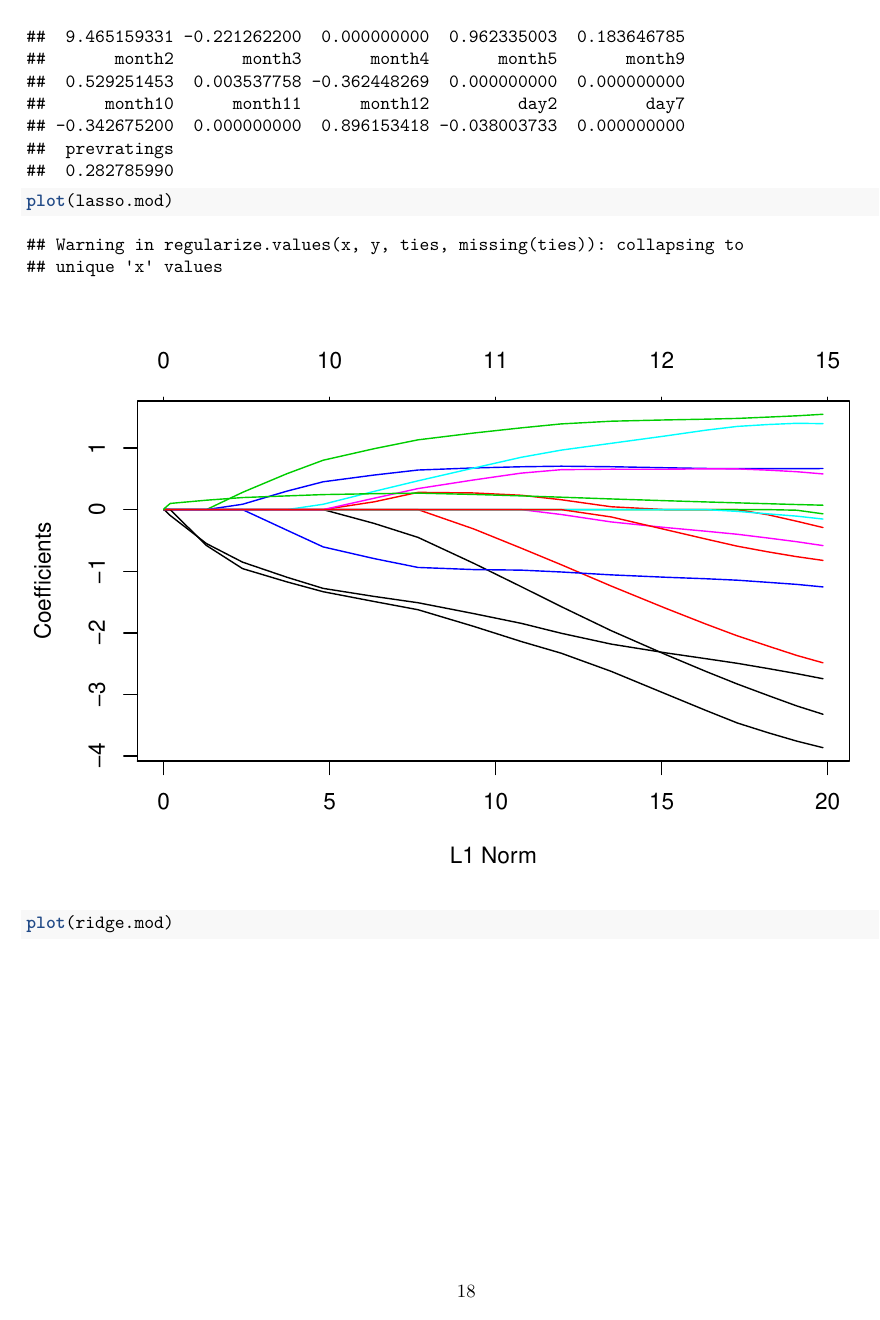
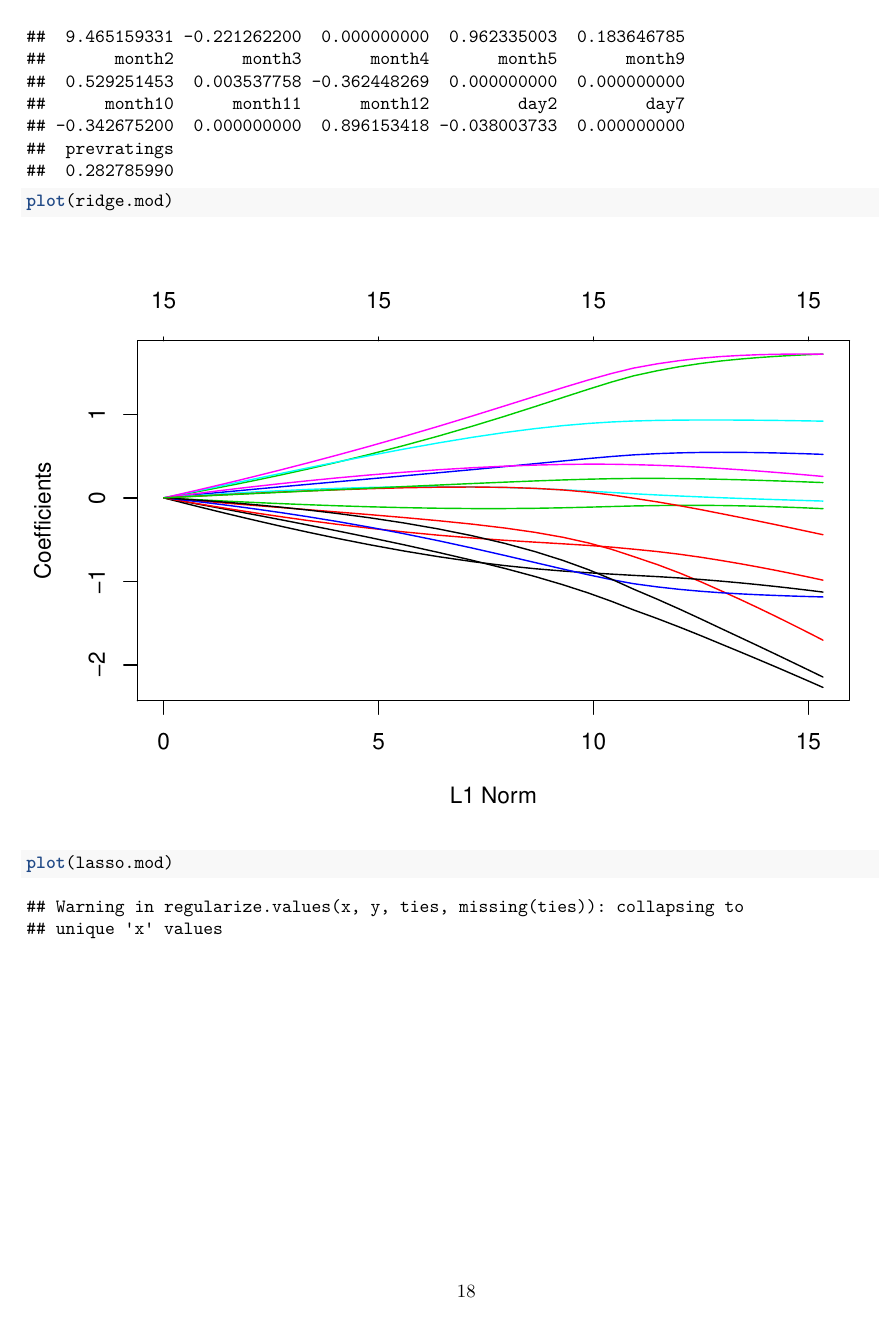
Before and after one commit to luca-bajardi/PoliTo_Business_Analytics, an R Markdown document (Colonial Broadcasting/Analisi-Colonial-Broadcasting---Tesina.Rmd): page 18 of 19. The pictures show the output file Colonial Broadcasting/Analisi-Colonial-Broadcasting---Tesina.pdf that the author committed with the source.

Commit message:
Correzione grafici ridge e lasso

````diff
--- a/Colonial Broadcasting/Analisi-Colonial-Broadcasting---Tesina.Rmd
+++ b/Colonial Broadcasting/Analisi-Colonial-Broadcasting---Tesina.Rmd
@@ -405,8 +405,8 @@ lasso.coef
 ```
 
 ```{r confronto}
+plot(ridge.mod)
 plot(lasso.mod)
-plot(ridge.mod)
 ```
 
 # Conclusioni
````
Also changed, not shown: Colonial Broadcasting/Analisi-Colonial-Broadcasting---Tesina.pdf.
